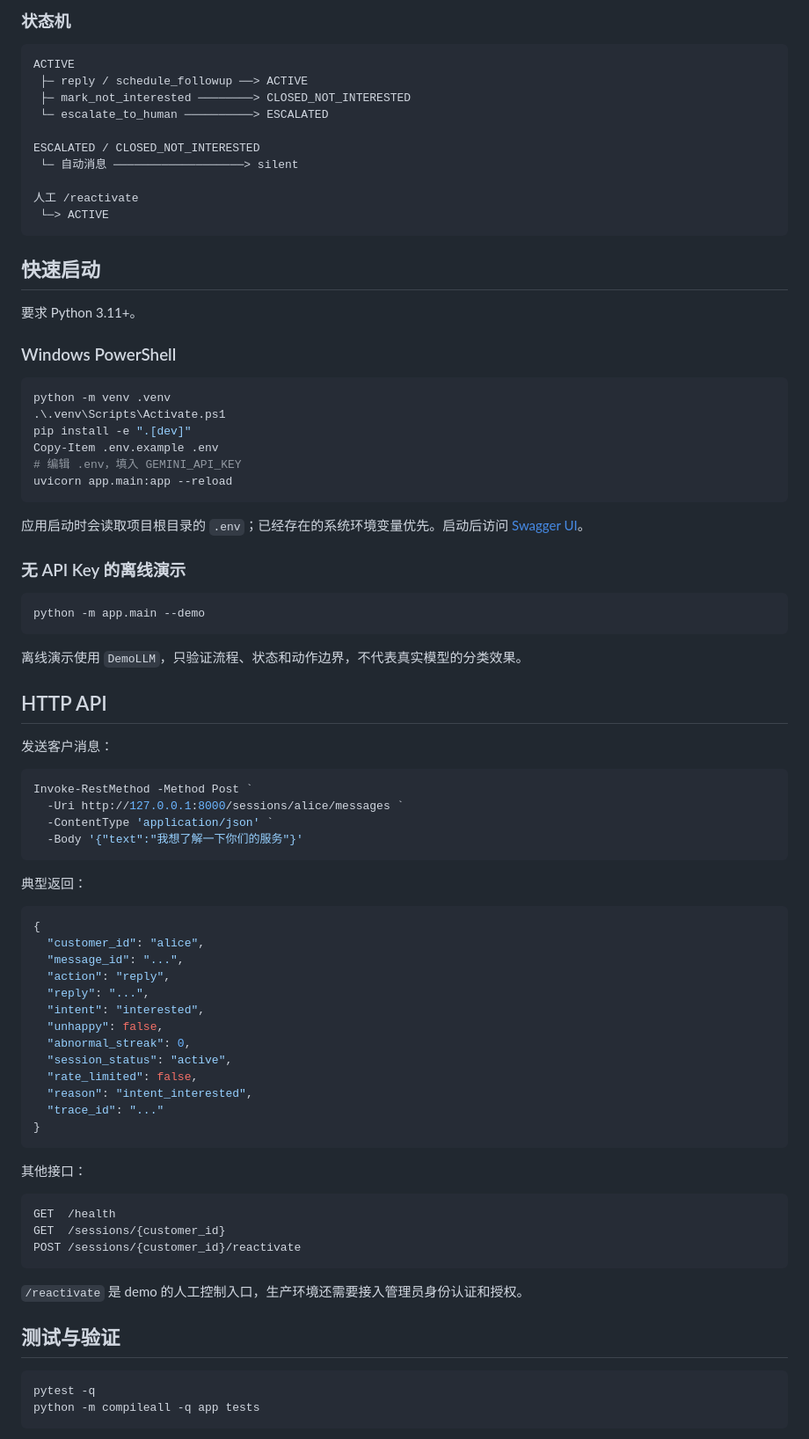
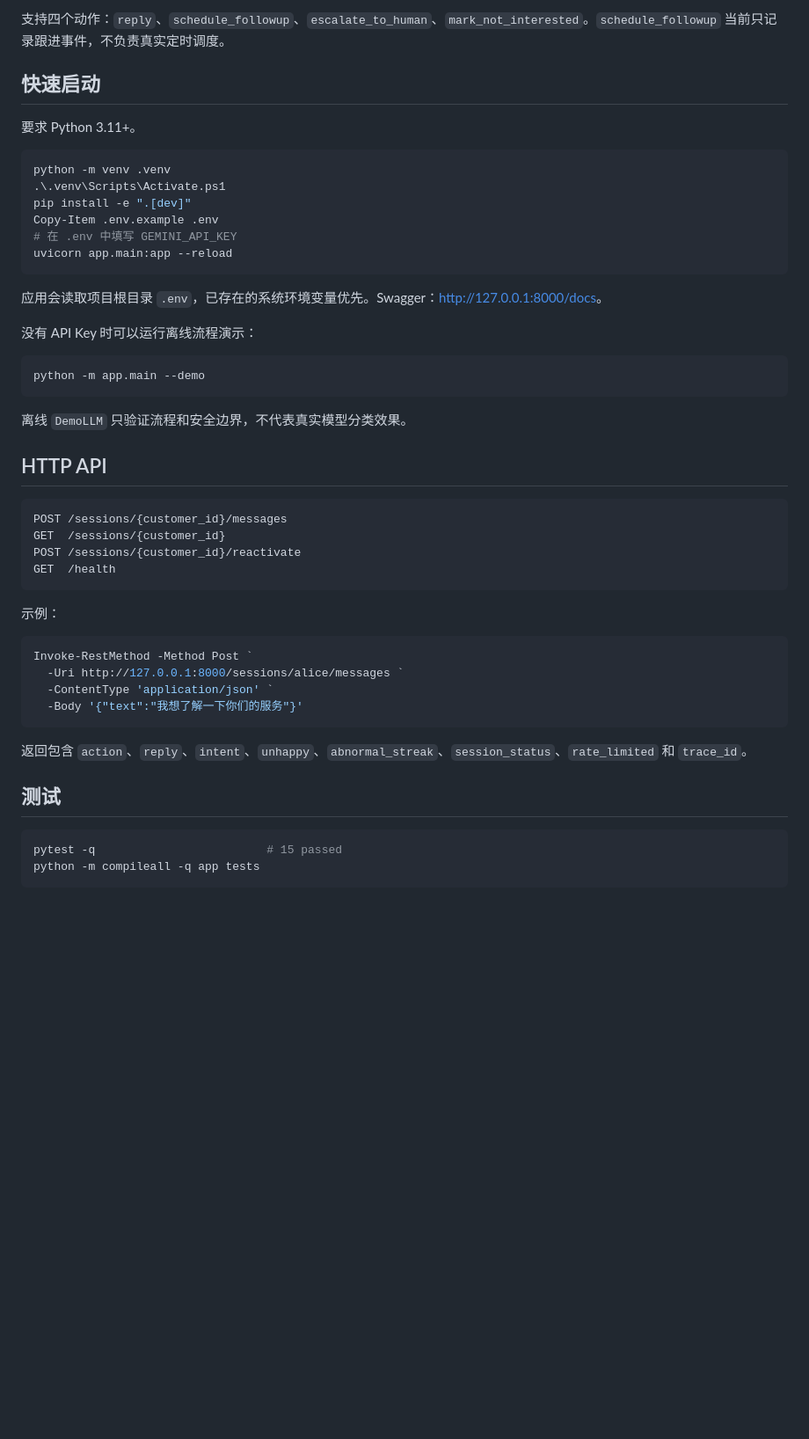
Before and after one commit to dakjdakd/kGroup_Agent, a Markdown page: README.md, the part around one of its changes. Shown at 88% size. GitHub-like rendering; blank space fills up the shorter version.

````diff
--- a/README.md
+++ b/README.md
@@ -68,46 +26,38 @@ LangGraph 在当前版本只负责调用这个用例流程，不承担权限或
-### 状态机
-
-```text
-ACTIVE
- ├─ reply / schedule_followup ──> ACTIVE
- ├─ mark_not_interested ────────> CLOSED_NOT_INTERESTED
- └─ escalate_to_human ──────────> ESCALATED
-
-ESCALATED / CLOSED_NOT_INTERESTED
- └─ 自动消息 ───────────────────> silent
-
-人工 /reactivate
- └─> ACTIVE
-```
+支持四个动作：`reply`、`schedule_followup`、`escalate_to_human`、`mark_not_interested`。`schedule_followup` 当前只记录跟进事件，不负责真实定时调度。
 
 ## 快速启动
 
 要求 Python 3.11+。
-
-### Windows PowerShell
 
 ```powershell
 python -m venv .venv
 .\.venv\Scripts\Activate.ps1
 pip install -e ".[dev]"
 Copy-Item .env.example .env
-# 编辑 .env，填入 GEMINI_API_KEY
+# 在 .env 中填写 GEMINI_API_KEY
 uvicorn app.main:app --reload
 ```
 
-应用启动时会读取项目根目录的 `.env`；已经存在的系统环境变量优先。启动后访问 [Swagger UI](http://127.0.0.1:8000/docs)。
+应用会读取项目根目录 `.env`，已存在的系统环境变量优先。Swagger：[http://127.0.0.1:8000/docs](http://127.0.0.1:8000/docs)。
 
-### 无 API Key 的离线演示
+没有 API Key 时可以运行离线流程演示：
 
 ```powershell
 python -m app.main --demo
 ```
 
-离线演示使用 `DemoLLM`，只验证流程、状态和动作边界，不代表真实模型的分类效果。
+离线 `DemoLLM` 只验证流程和安全边界，不代表真实模型分类效果。
 
 ## HTTP API
 
-发送客户消息：
+```text
+POST /sessions/{customer_id}/messages
+GET  /sessions/{customer_id}
+POST /sessions/{customer_id}/reactivate
+GET  /health
+```
+
+示例：
 
 ```powershell
 Invoke-RestMethod -Method Post `
@@ -116,38 +66,12 @@ Invoke-RestMethod -Method Post `
   -Body '{"text":"我想了解一下你们的服务"}'
 ```
 
-典型返回：
+返回包含 `action`、`reply`、`intent`、`unhappy`、`abnormal_streak`、`session_status`、`rate_limited` 和 `trace_id`。
 
-```json
-{
-  "customer_id": "alice",
-  "message_id": "...",
-  "action": "reply",
-  "reply": "...",
-  "intent": "interested",
-  "unhappy": false,
-  "abnormal_streak": 0,
-  "session_status": "active",
-  "rate_limited": false,
-  "reason": "intent_interested",
-  "trace_id": "..."
-}
-```
-
-其他接口：
-
-```text
-GET  /health
-GET  /sessions/{customer_id}
-POST /sessions/{customer_id}/reactivate
-```
-
-`/reactivate` 是 demo 的人工控制入口，生产环境还需要接入管理员身份认证和授权。
-
-## 测试与验证
+## 测试
 
 ```powershell
-pytest -q
+pytest -q                         # 15 passed
 python -m compileall -q app tests
 ```
 
````
Also changed, not shown: other parts of README.md (+30 -97 lines).
